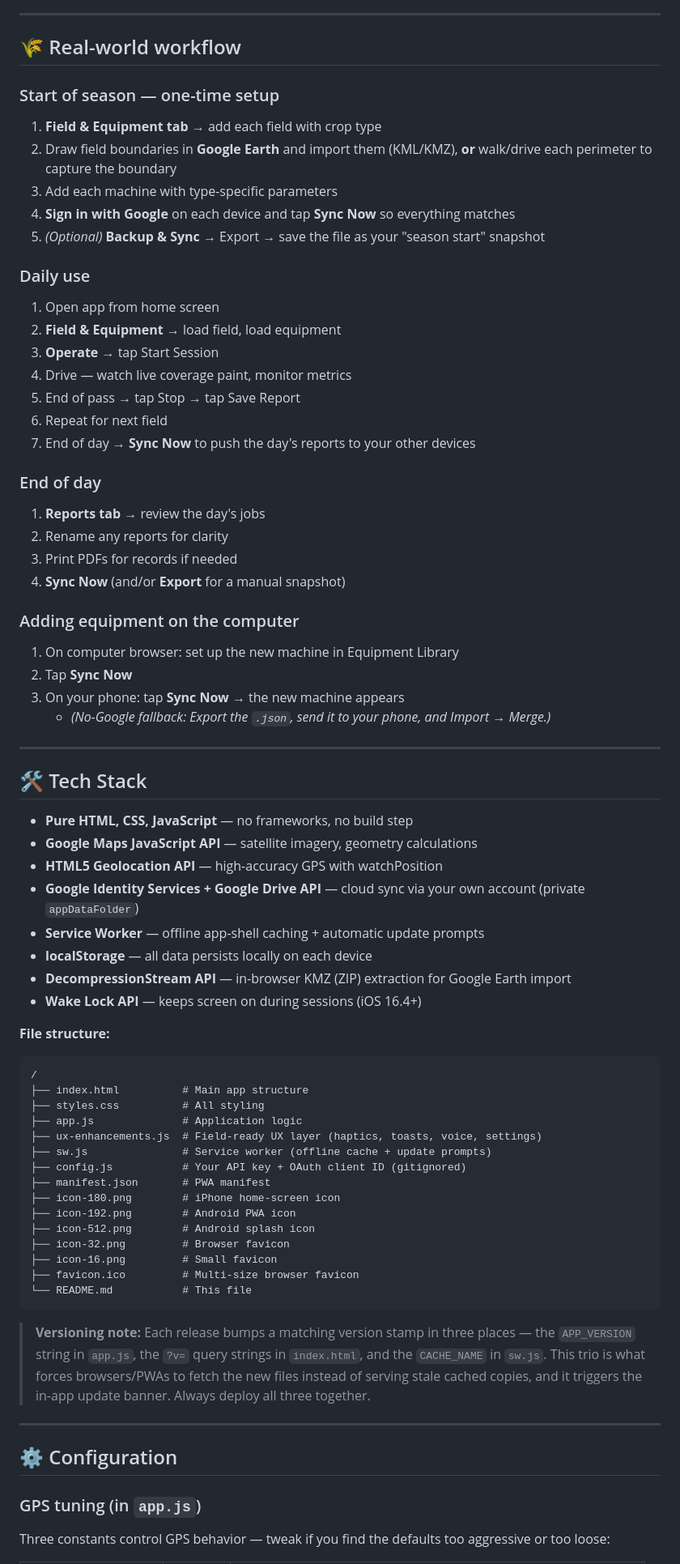
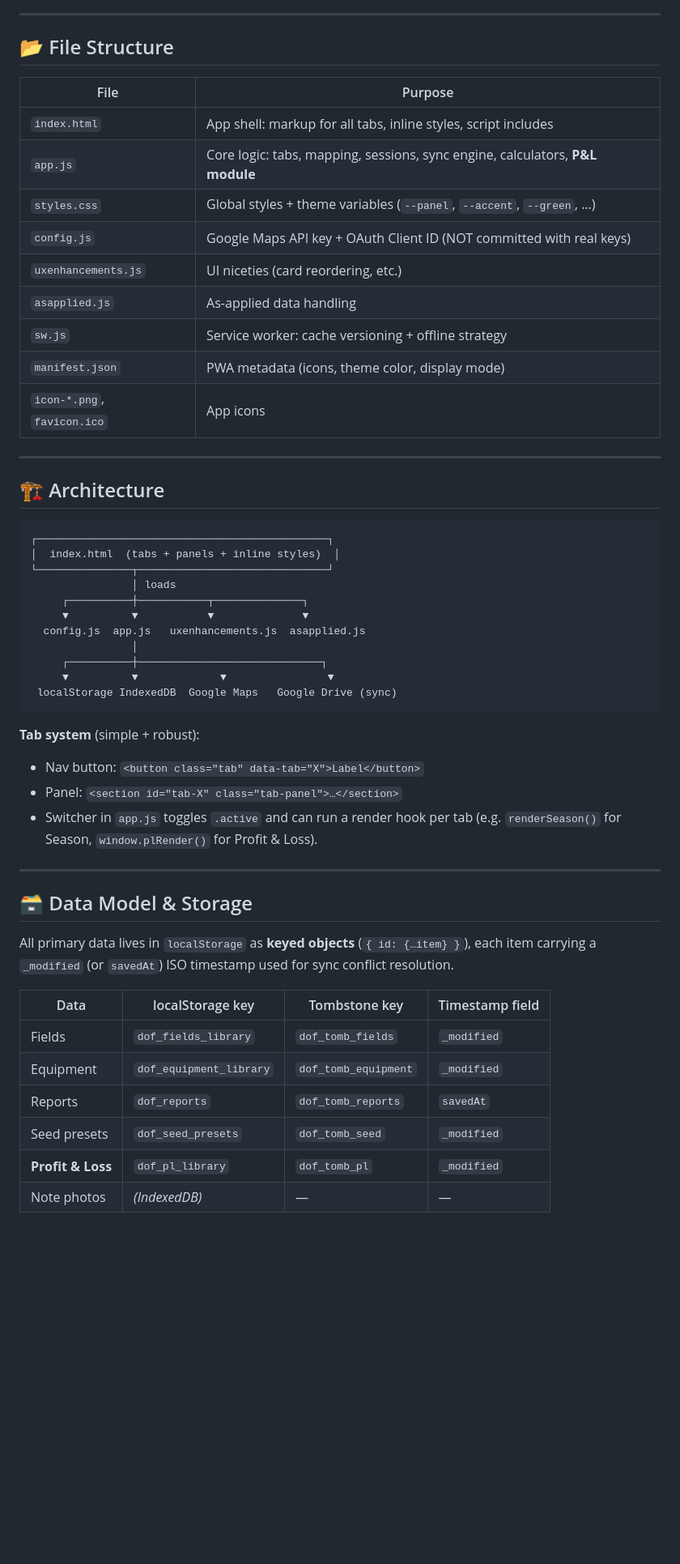
Before and after one commit to Otto-9092/Updated-farming-app, a Markdown page: README.md, the part around one of its changes. Shown at 81% size. Drawn GitHub-style; blank space fills up the shorter version.

````diff
--- a/README.md
+++ b/README.md
@@ -174,75 +53,58 @@ This is a **static web app** — no server required. You can:
 
 ---
 
-## 🌾 Real-world workflow
+## 📂 File Structure
 
-### Start of season — one-time setup
-1. **Field & Equipment tab** → add each field with crop type
-2. Draw field boundaries in **Google Earth** and import them (KML/KMZ), **or** walk/drive each perimeter to capture the boundary
-3. Add each machine with type-specific parameters
-4. **Sign in with Google** on each device and tap **Sync Now** so everything matches
-5. *(Optional)* **Backup & Sync** → Export → save the file as your "season start" snapshot
-
-### Daily use
-1. Open app from home screen
-2. **Field & Equipment** → load field, load equipment
-3. **Operate** → tap Start Session
-4. Drive — watch live coverage paint, monitor metrics
-5. End of pass → tap Stop → tap Save Report
-6. Repeat for next field
-7. End of day → **Sync Now** to push the day's reports to your other devices
-
-### End of day
-1. **Reports tab** → review the day's jobs
-2. Rename any reports for clarity
-3. Print PDFs for records if needed
-4. **Sync Now** (and/or **Export** for a manual snapshot)
-
-### Adding equipment on the computer
-1. On computer browser: set up the new machine in Equipment Library
-2. Tap **Sync Now**
-3. On your phone: tap **Sync Now** → the new machine appears
-   - *(No-Google fallback: Export the `.json`, send it to your phone, and Import → Merge.)*
+| File | Purpose |
+|------|---------|
+| `index.html` | App shell: markup for all tabs, inline styles, script includes |
+| `app.js` | Core logic: tabs, mapping, sessions, sync engine, calculators, **P&L module** |
+| `styles.css` | Global styles + theme variables (`--panel`, `--accent`, `--green`, …) |
+| `config.js` | Google Maps API key + OAuth Client ID (NOT committed with real keys) |
+| `uxenhancements.js` | UI niceties (card reordering, etc.) |
+| `asapplied.js` | As-applied data handling |
+| `sw.js` | Service worker: cache versioning + offline strategy |
+| `manifest.json` | PWA metadata (icons, theme color, display mode) |
+| `icon-*.png`, `favicon.ico` | App icons |
 
 ---
 
-## 🛠️ Tech Stack
+## 🏗️ Architecture
 
-- **Pure HTML, CSS, JavaScript** — no frameworks, no build step
-- **Google Maps JavaScript API** — satellite imagery, geometry calculations
-- **HTML5 Geolocation API** — high-accuracy GPS with watchPosition
-- **Google Identity Services + Google Drive API** — cloud sync via your own account (private `appDataFolder`)
-- **Service Worker** — offline app-shell caching + automatic update prompts
-- **localStorage** — all data persists locally on each device
-- **DecompressionStream API** — in-browser KMZ (ZIP) extraction for Google Earth import
-- **Wake Lock API** — keeps screen on during sessions (iOS 16.4+)
-
-**File structure:**
 ```
-/
-├── index.html          # Main app structure
-├── styles.css          # All styling
-├── app.js              # Application logic
-├── ux-enhancements.js  # Field-ready UX layer (haptics, toasts, voice, settings)
-├── sw.js               # Service worker (offline cache + update prompts)
-├── config.js           # Your API key + OAuth client ID (gitignored)
-├── manifest.json       # PWA manifest
-├── icon-180.png        # iPhone home-screen icon
-├── icon-192.png        # Android PWA icon
-├── icon-512.png        # Android splash icon
-├── icon-32.png         # Browser favicon
-├── icon-16.png         # Small favicon
-├── favicon.ico         # Multi-size browser favicon
-└── README.md           # This file
+┌──────────────────────────────────────────────┐
+│  index.html  (tabs + panels + inline styles)  │
+└───────────────┬──────────────────────────────┘
+                │ loads
+     ┌──────────┼───────────┬──────────────┐
+     ▼          ▼           ▼              ▼
+  config.js  app.js   uxenhancements.js  asapplied.js
+                │
+     ┌──────────┼─────────────────────────────┐
+     ▼          ▼             ▼                ▼
+ localStorage IndexedDB  Google Maps   Google Drive (sync)
 ```
 
-> **Versioning note:** Each release bumps a matching version stamp in three places — the `APP_VERSION` string in `app.js`, the `?v=` query strings in `index.html`, and the `CACHE_NAME` in `sw.js`. This trio is what forces browsers/PWAs to fetch the new files instead of serving stale cached copies, and it triggers the in-app update banner. Always deploy all three together.
+**Tab system** (simple + robust):
+- Nav button: `<button class="tab" data-tab="X">Label</button>`
+- Panel: `<section id="tab-X" class="tab-panel">…</section>`
+- Switcher in `app.js` toggles `.active` and can run a render hook per tab
+  (e.g. `renderSeason()` for Season, `window.plRender()` for Profit & Loss).
 
 ---
 
-## ⚙️ Configuration
+## 🗃️ Data Model & Storage
 
-### GPS tuning (in `app.js`)
+All primary data lives in `localStorage` as **keyed objects** (`{ id: {…item} }`),
+each item carrying a `_modified` (or `savedAt`) ISO timestamp used for sync
+conflict resolution.
 
-Three constants control GPS behavior — tweak if you find the defaults too aggressive or too loose:
+| Data | localStorage key | Tombstone key | Timestamp field |
+|------|------------------|---------------|-----------------|
+| Fields | `dof_fields_library` | `dof_tomb_fields` | `_modified` |
+| Equipment | `dof_equipment_library` | `dof_tomb_equipment` | `_modified` |
+| Reports | `dof_reports` | `dof_tomb_reports` | `savedAt` |
+| Seed presets | `dof_seed_presets` | `dof_tomb_seed` | `_modified` |
+| **Profit & Loss** | `dof_pl_library` | `dof_tomb_pl` | `_modified` |
+| Note photos | *(IndexedDB)* | — | — |
 
````
Also changed, not shown: other parts of README.md (+193 -209 lines).
